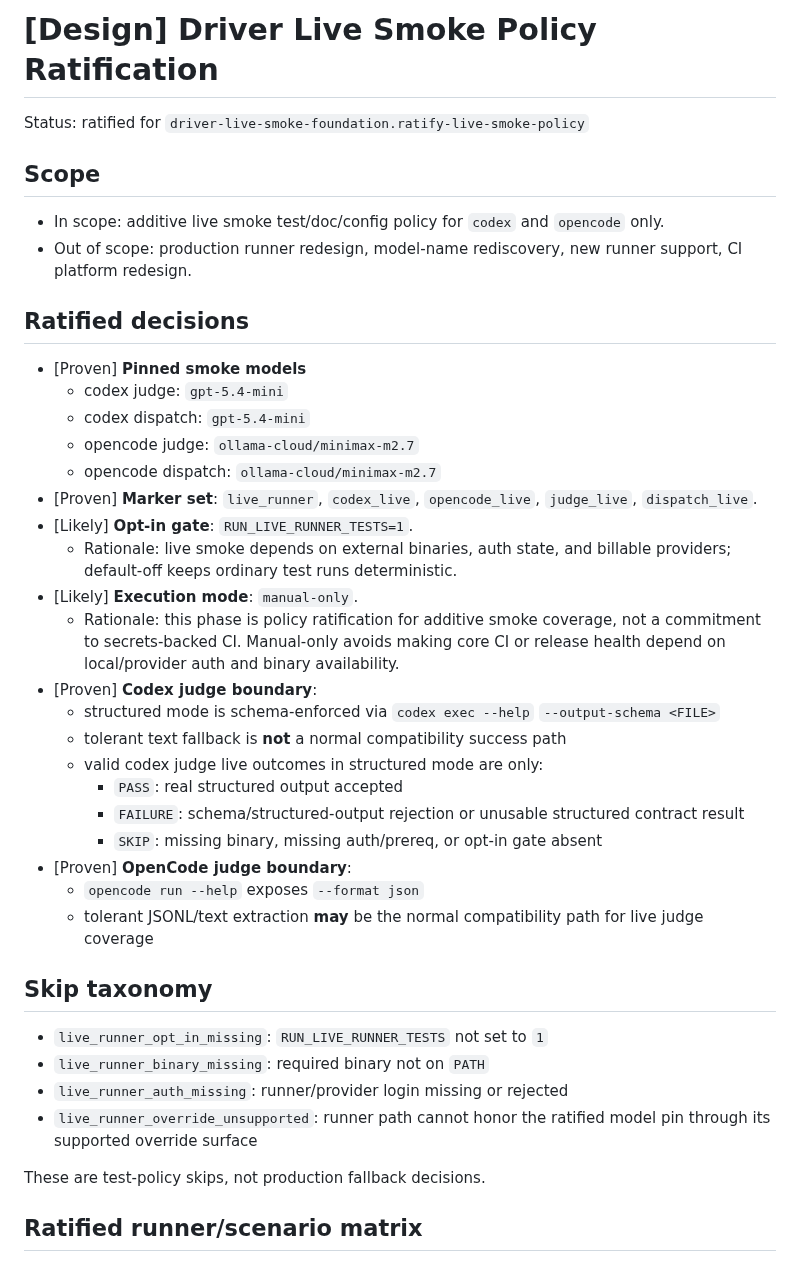
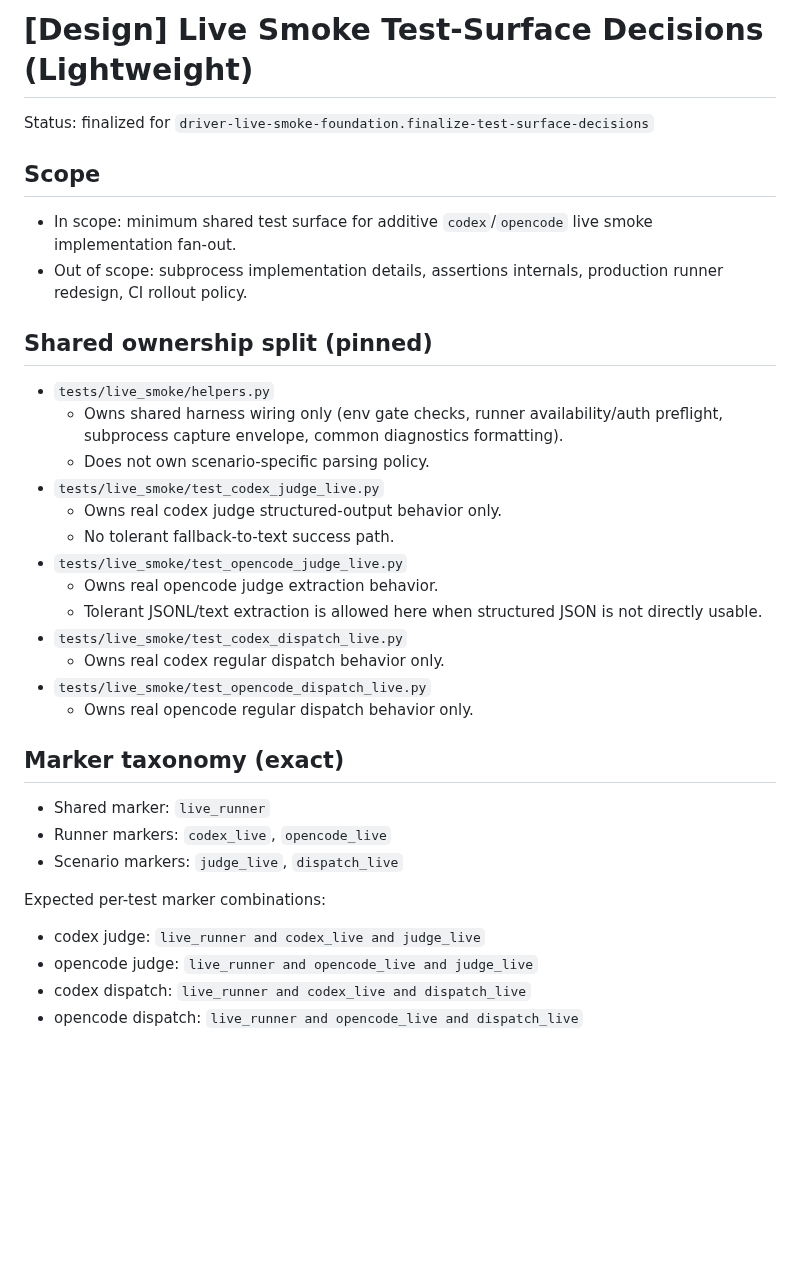
Before and after one commit to Tefx/vectl, a Markdown page: docs/DRIVER-LIVE-SMOKE-POLICY.md, the part around one of its changes. GitHub-like rendering; blank space fills up the shorter version.

Commit message:
[vectl] step-driver-live-smoke-foundation.finalize-test-surface-decisions completed

```diff
--- a/docs/DRIVER-LIVE-SMOKE-POLICY.md
+++ b/docs/DRIVER-LIVE-SMOKE-POLICY.md
@@ -1,43 +1,38 @@
-# [Design] Driver Live Smoke Policy Ratification
+# [Design] Live Smoke Test-Surface Decisions (Lightweight)
 
-Status: ratified for `driver-live-smoke-foundation.ratify-live-smoke-policy`
+Status: finalized for `driver-live-smoke-foundation.finalize-test-surface-decisions`
 
 ## Scope
 
-- In scope: additive live smoke test/doc/config policy for `codex` and `opencode` only.
-- Out of scope: production runner redesign, model-name rediscovery, new runner support, CI platform redesign.
+- In scope: minimum shared test surface for additive `codex`/`opencode` live smoke implementation fan-out.
+- Out of scope: subprocess implementation details, assertions internals, production runner redesign, CI rollout policy.
 
-## Ratified decisions
+## Shared ownership split (pinned)
 
-- [Proven] **Pinned smoke models**
-  - codex judge: `gpt-5.4-mini`
-  - codex dispatch: `gpt-5.4-mini`
-  - opencode judge: `ollama-cloud/minimax-m2.7`
-  - opencode dispatch: `ollama-cloud/minimax-m2.7`
-- [Proven] **Marker set**: `live_runner`, `codex_live`, `opencode_live`, `judge_live`, `dispatch_live`.
-- [Likely] **Opt-in gate**: `RUN_LIVE_RUNNER_TESTS=1`.
-  - Rationale: live smoke depends on external binaries, auth state, and billable providers; default-off keeps ordinary test runs deterministic.
-- [Likely] **Execution mode**: `manual-only`.
-  - Rationale: this phase is policy ratification for additive smoke coverage, not a commitment to secrets-backed CI. Manual-only avoids making core CI or release health depend on local/provider auth and binary availability.
-- [Proven] **Codex judge boundary**:
-  - structured mode is schema-enforced via `codex exec --help` `--output-schema <FILE>`
-  - tolerant text fallback is **not** a normal compatibility success path
-  - valid codex judge live outcomes in structured mode are only:
-    - `PASS`: real structured output accepted
-    - `FAILURE`: schema/structured-output rejection or unusable structured contract result
-    - `SKIP`: missing binary, missing auth/prereq, or opt-in gate absent
-- [Proven] **OpenCode judge boundary**:
-  - `opencode run --help` exposes `--format json`
-  - tolerant JSONL/text extraction **may** be the normal compatibility path for live judge coverage
+- `tests/live_smoke/helpers.py`
+  - Owns shared harness wiring only (env gate checks, runner availability/auth preflight, subprocess capture envelope, common diagnostics formatting).
+  - Does not own scenario-specific parsing policy.
+- `tests/live_smoke/test_codex_judge_live.py`
+  - Owns real codex judge structured-output behavior only.
+  - No tolerant fallback-to-text success path.
+- `tests/live_smoke/test_opencode_judge_live.py`
+  - Owns real opencode judge extraction behavior.
+  - Tolerant JSONL/text extraction is allowed here when structured JSON is not directly usable.
+- `tests/live_smoke/test_codex_dispatch_live.py`
+  - Owns real codex regular dispatch behavior only.
+- `tests/live_smoke/test_opencode_dispatch_live.py`
+  - Owns real opencode regular dispatch behavior only.
 
-## Skip taxonomy
+## Marker taxonomy (exact)
 
-- `live_runner_opt_in_missing`: `RUN_LIVE_RUNNER_TESTS` not set to `1`
-- `live_runner_binary_missing`: required binary not on `PATH`
-- `live_runner_auth_missing`: runner/provider login missing or rejected
-- `live_runner_override_unsupported`: runner path cannot honor the ratified model pin through its supported override surface
+- Shared marker: `live_runner`
+- Runner markers: `codex_live`, `opencode_live`
+- Scenario markers: `judge_live`, `dispatch_live`
 
-These are test-policy skips, not production fallback decisions.
+Expected per-test marker combinations:
 
-## Ratified runner/scenario matrix
+- codex judge: `live_runner and codex_live and judge_live`
+- opencode judge: `live_runner and opencode_live and judge_live`
+- codex dispatch: `live_runner and codex_live and dispatch_live`
+- opencode dispatch: `live_runner and opencode_live and dispatch_live`
 
```
Also changed, not shown: other parts of docs/DRIVER-LIVE-SMOKE-POLICY.md (+33 -18 lines), docs/DRIVER-ARCHITECTURE.md (+16 -0 lines).
